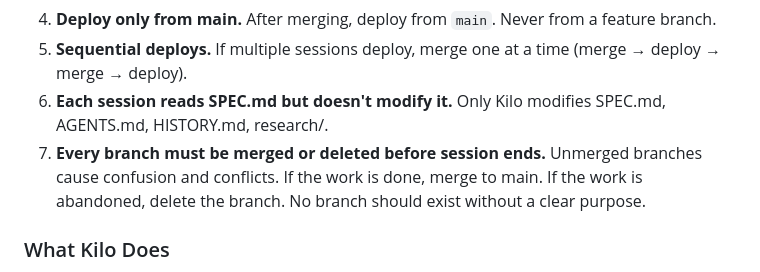
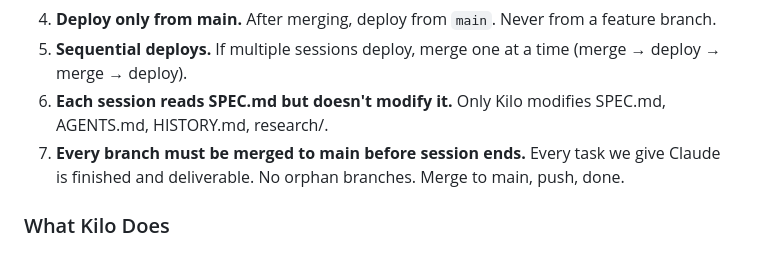
Before and after one commit to zakysyihan/gt-intelligence, a Markdown page: AGENTS.md, the part around the change. Rendered like a GitHub page.

Commit message:
AGENTS.md: simplify rule 7 — every task merges to main, no orphans

```diff
--- a/AGENTS.md
+++ b/AGENTS.md
@@ -118,7 +118,7 @@ This is not optional. Every task gets its own branch, automatically. The human n
 4. **Deploy only from main.** After merging, deploy from `main`. Never from a feature branch.
 5. **Sequential deploys.** If multiple sessions deploy, merge one at a time (merge → deploy → merge → deploy).
 6. **Each session reads SPEC.md but doesn't modify it.** Only Kilo modifies SPEC.md, AGENTS.md, HISTORY.md, research/.
-7. **Every branch must be merged or deleted before session ends.** Unmerged branches cause confusion and conflicts. If the work is done, merge to main. If the work is abandoned, delete the branch. No branch should exist without a clear purpose.
+7. **Every branch must be merged to main before session ends.** Every task we give Claude is finished and deliverable. No orphan branches. Merge to main, push, done.
 
 ### What Kilo Does
 
```
